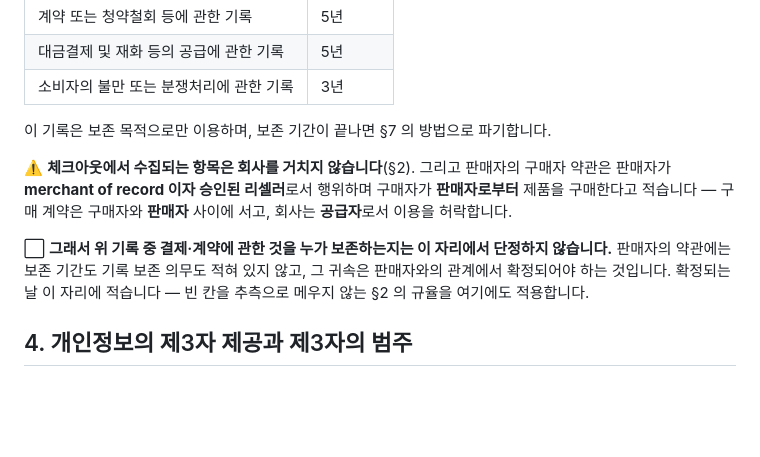
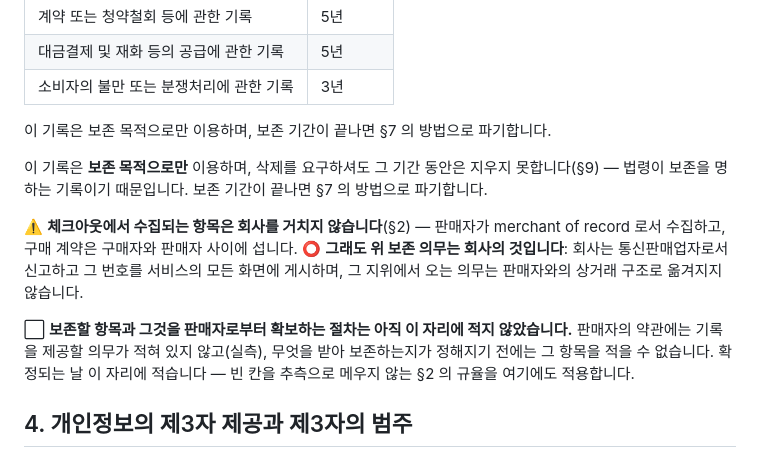
Before and after one commit to Moayo-app/Graduand, a Markdown page: docs/policies/privacy.md, the part around the change. Rendered like a GitHub page; blank space fills up the shorter version.

Commit message:
docs: 보존 의무는 회사의 것이다 — 형제의 관행이 이미 그렇게 적고 있었다
앞 커밋이 판매자의 merchant of record 지위를 재고 **보존 의무의 귀속까지 흔들었다.**
그건 과했다. 형제 서비스(Close-Unfold)의 처리방침이 §3.2 「법령에 따라 보존하는 기록」
에서 이미 같은 구조를 적고 있다 — 거래기록 **5년**(계약·청약철회 · 대금결제·재화공급),
1:1 문의 **3년**(소비자 불만·분쟁처리). ⭐ 그쪽도 스토어를 통해 파는 서비스이고, 그래도
그 의무를 **사업자 자신의 것**으로 적는다.

⇒ 되돌린다: 보존 의무는 **회사의 것**이다. 근거를 문서 안에서 댄다 — 회사는 통신판매업자로
신고하고 그 번호를 **서비스의 모든 화면에 게시**한다(푸터의 법정 게시 여섯 행). 그 지위에서
오는 의무는 판매자와의 상거래 구조로 옮겨지지 않는다.

⭐ merchant of record 라는 사실은 **버리지 않고 자리를 옮겼다** — 「누가 수집하는가」와
「누가 보존하는가」는 다른 질문이고, 앞의 답이 뒤의 답을 정하지 않는다. 그 사실은 이제
**기록이 어디서 생기는지**를 설명하는 자리에 선다.

⭐ 형제의 관행에서 문장 둘을 더 받았다 — 「보존 목적으로만 이용한다」와 「삭제를 요구해도
그 기간 동안은 지우지 못한다」(§9 와 이어진다). ⛔ 「물리적으로 분리된 별도 데이터베이스」는
**받지 않았다**: 이 제품은 서버도 계정도 0 이라 분리할 데이터베이스가 없다. 형제의 자구를
베끼면 없는 설비를 있다고 적는 것이 된다.

⬜ 남은 것은 **한 칸으로 좁아졌다** — 보존할 항목과 그것을 판매자로부터 확보하는 절차다.
판매자의 약관에 기록을 제공할 의무가 적혀 있지 않고(실측), 무엇을 받는지가 정해지기 전에는
항목을 적을 수 없다.

번역판의 정본 해시를 다시 찍었다. 검증 — 정책 가드 전수 초록.

Co-Authored-By: Claude Opus 5 <noreply@anthropic.com>

```diff
--- a/docs/policies/privacy.md
+++ b/docs/policies/privacy.md
@@ -91,9 +91,11 @@
 
 이 기록은 보존 목적으로만 이용하며, 보존 기간이 끝나면 §7 의 방법으로 파기합니다.
 
-⚠️ **체크아웃에서 수집되는 항목은 회사를 거치지 않습니다**(§2). 그리고 판매자의 구매자 약관은 판매자가 **merchant of record 이자 승인된 리셀러**로서 행위하며 구매자가 **판매자로부터** 제품을 구매한다고 적습니다 — 구매 계약은 구매자와 **판매자** 사이에 서고, 회사는 **공급자**로서 이용을 허락합니다.
+이 기록은 **보존 목적으로만** 이용하며, 삭제를 요구하셔도 그 기간 동안은 지우지 못합니다(§9) — 법령이 보존을 명하는 기록이기 때문입니다. 보존 기간이 끝나면 §7 의 방법으로 파기합니다.
 
-⬜ **그래서 위 기록 중 결제·계약에 관한 것을 누가 보존하는지는 이 자리에서 단정하지 않습니다.** 판매자의 약관에는 보존 기간도 기록 보존 의무도 적혀 있지 않고, 그 귀속은 판매자와의 관계에서 확정되어야 하는 것입니다. 확정되는 날 이 자리에 적습니다 — 빈 칸을 추측으로 메우지 않는 §2 의 규율을 여기에도 적용합니다.
+⚠️ **체크아웃에서 수집되는 항목은 회사를 거치지 않습니다**(§2) — 판매자가 merchant of record 로서 수집하고, 구매 계약은 구매자와 판매자 사이에 섭니다. ⭕ **그래도 위 보존 의무는 회사의 것입니다**: 회사는 통신판매업자로서 신고하고 그 번호를 서비스의 모든 화면에 게시하며, 그 지위에서 오는 의무는 판매자와의 상거래 구조로 옮겨지지 않습니다.
+
+⬜ **보존할 항목과 그것을 판매자로부터 확보하는 절차는 아직 이 자리에 적지 않았습니다.** 판매자의 약관에는 기록을 제공할 의무가 적혀 있지 않고(실측), 무엇을 받아 보존하는지가 정해지기 전에는 그 항목을 적을 수 없습니다. 확정되는 날 이 자리에 적습니다 — 빈 칸을 추측으로 메우지 않는 §2 의 규율을 여기에도 적용합니다.
 
 ## 4. 개인정보의 제3자 제공과 제3자의 범주
 
```
Also changed, not shown: 1 other file.
